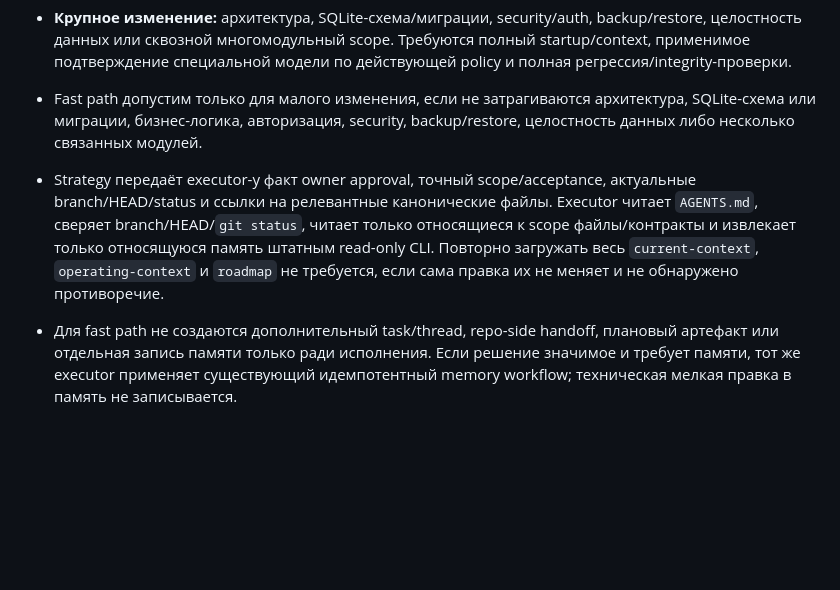
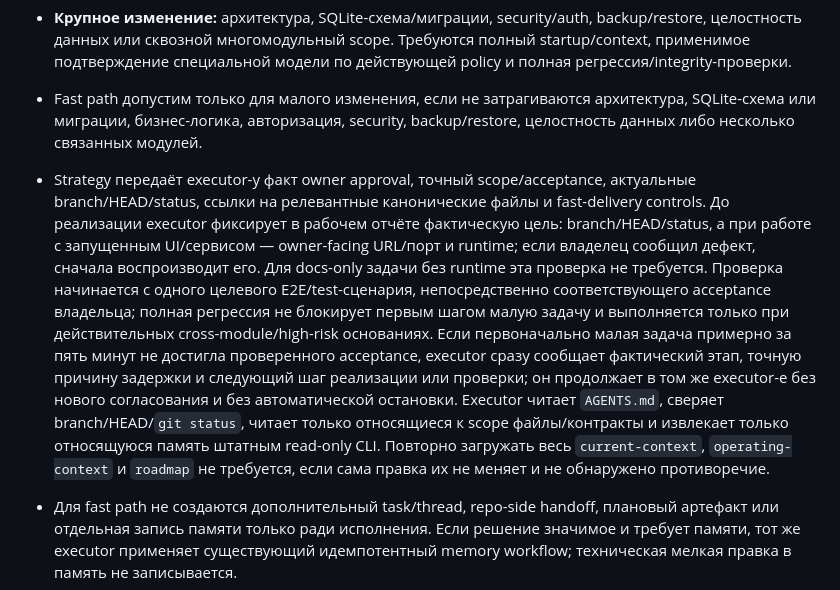
Before and after one commit to 1260s0403/metric-hit, a Markdown page: AGENTS.md, the part around the change. Drawn GitHub-style; blank space fills up the shorter version.

Commit message:
docs: add fast delivery controls

```diff
--- a/AGENTS.md
+++ b/AGENTS.md
@@ -22,7 +22,7 @@
 - **Стандартное изменение:** ограниченный scope одного модуля и одного ответственного executor-а с точным acceptance. Не требуется повторно загружать полный проектный контекст; проверки — тесты затронутого модуля и E2E, если менялся UI.
 - **Крупное изменение:** архитектура, SQLite-схема/миграции, security/auth, backup/restore, целостность данных или сквозной многомодульный scope. Требуются полный startup/context, применимое подтверждение специальной модели по действующей policy и полная регрессия/integrity-проверки.
 - Fast path допустим только для малого изменения, если не затрагиваются архитектура, SQLite-схема или миграции, бизнес-логика, авторизация, security, backup/restore, целостность данных либо несколько связанных модулей.
-- Strategy передаёт executor-у факт owner approval, точный scope/acceptance, актуальные branch/HEAD/status и ссылки на релевантные канонические файлы. Executor читает `AGENTS.md`, сверяет branch/HEAD/`git status`, читает только относящиеся к scope файлы/контракты и извлекает только относящуюся память штатным read-only CLI. Повторно загружать весь `current-context`, `operating-context` и `roadmap` не требуется, если сама правка их не меняет и не обнаружено противоречие.
+- Strategy передаёт executor-у факт owner approval, точный scope/acceptance, актуальные branch/HEAD/status, ссылки на релевантные канонические файлы и fast-delivery controls. До реализации executor фиксирует в рабочем отчёте фактическую цель: branch/HEAD/status, а при работе с запущенным UI/сервисом — owner-facing URL/порт и runtime; если владелец сообщил дефект, сначала воспроизводит его. Для docs-only задачи без runtime эта проверка не требуется. Проверка начинается с одного целевого E2E/test-сценария, непосредственно соответствующего acceptance владельца; полная регрессия не блокирует первым шагом малую задачу и выполняется только при действительных cross-module/high-risk основаниях. Если первоначально малая задача примерно за пять минут не достигла проверенного acceptance, executor сразу сообщает фактический этап, точную причину задержки и следующий шаг реализации или проверки; он продолжает в том же executor-е без нового согласования и без автоматической остановки. Executor читает `AGENTS.md`, сверяет branch/HEAD/`git status`, читает только относящиеся к scope файлы/контракты и извлекает только относящуюся память штатным read-only CLI. Повторно загружать весь `current-context`, `operating-context` и `roadmap` не требуется, если сама правка их не меняет и не обнаружено противоречие.
 - Для fast path не создаются дополнительный task/thread, repo-side handoff, плановый артефакт или отдельная запись памяти только ради исполнения. Если решение значимое и требует памяти, тот же executor применяет существующий идемпотентный memory workflow; техническая мелкая правка в память не записывается.
 - Fast path прекращается и переходит к полному startup protocol при неясном scope/approval, затрагивающем scope dirty worktree, расхождении переданного HEAD/контекста, существенном противоречии или фактическом выходе задачи за перечисленные границы.
 - Managed sandbox — внешняя граница платформы, которую репозиторий не может ослабить или отменить. При отказе обычной команды, включая запрет создать `.git/index.lock`, executor сразу сообщает точную заблокированную операцию и внешний blocker, использует штатный platform approval flow если он доступен и после разрешения продолжает в том же executor-е. Не создавать новый thread, не запускать циклы повторных попыток и не диагностировать такой отказ как неисправность Git/БД/сервера без иных свидетельств.
```
Also changed, not shown: documents/operating-context.md (+1 -1 lines).
